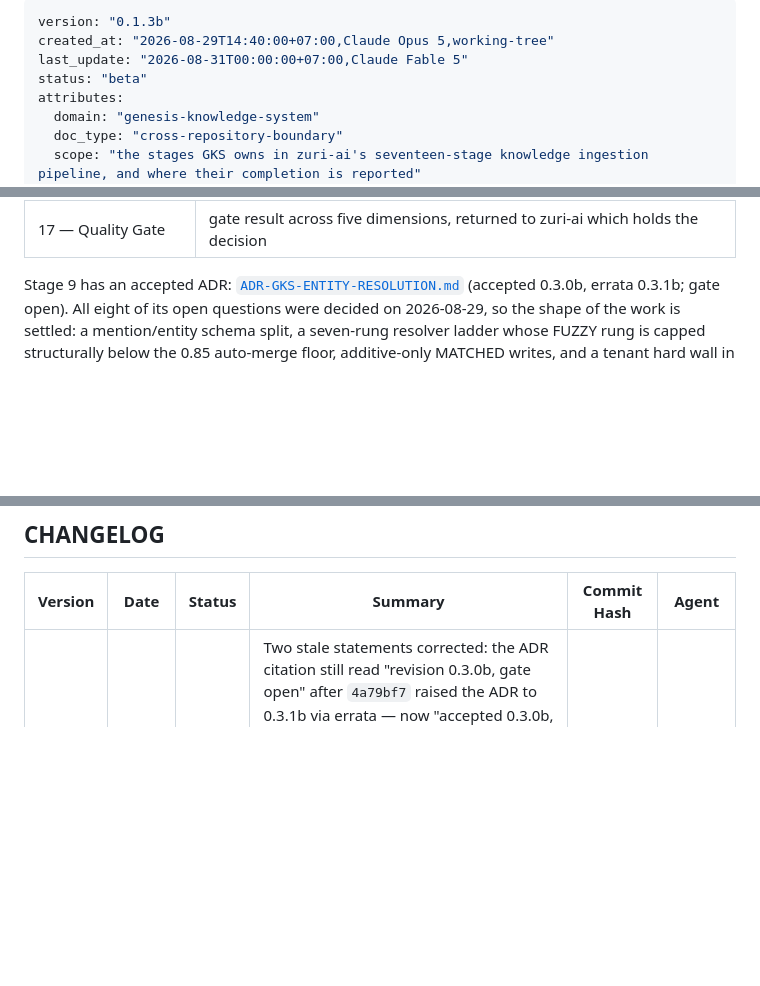
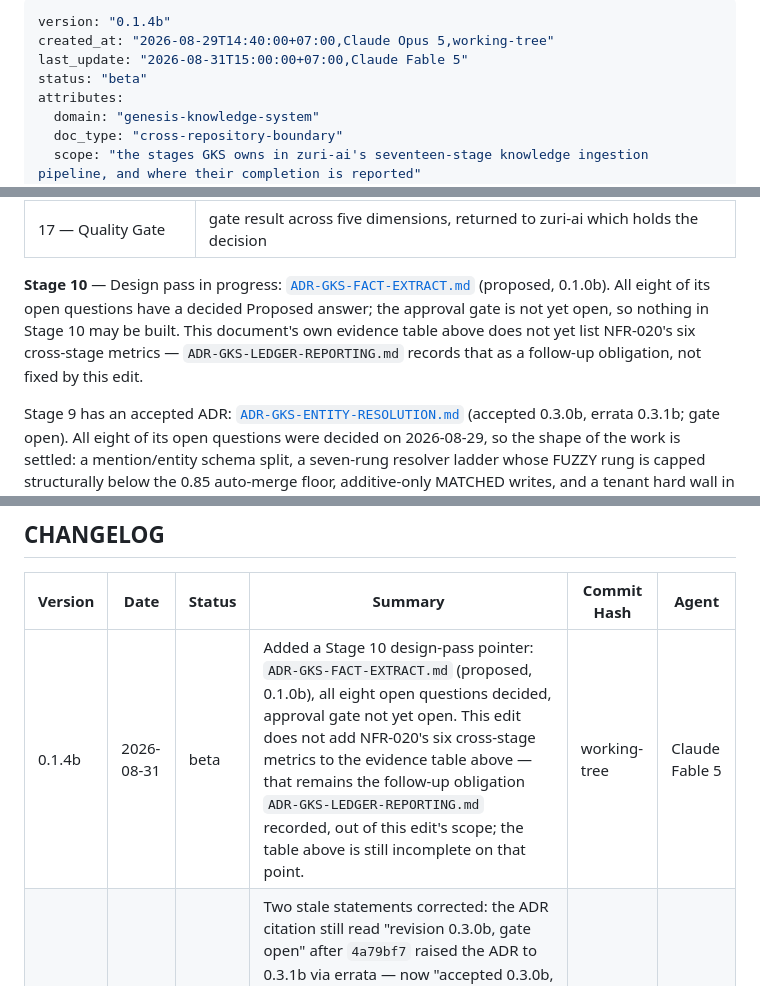
Before and after one commit to Freshair129/Genesis-Knowledge-System, a Markdown page: docs/TIER-BOUNDARY-17-STAGE.md, 3 parts joined by grey strips. GitHub-like rendering; blank space fills up the shorter version.

Commit message:
docs: ADR draft — Stage 10 fact extraction (DPS-KI-FACT-EXTRACT) design pass

```diff
--- a/docs/TIER-BOUNDARY-17-STAGE.md
+++ b/docs/TIER-BOUNDARY-17-STAGE.md
@@ -1,7 +1,7 @@
 ---
-version: "0.1.3b"
+version: "0.1.4b"
 created_at: "2026-08-29T14:40:00+07:00,Claude Opus 5,working-tree"
-last_update: "2026-08-31T00:00:00+07:00,Claude Fable 5"
+last_update: "2026-08-31T15:00:00+07:00,Claude Fable 5"
 status: "beta"
 attributes:
   domain: "genesis-knowledge-system"
@@ -59,6 +59,13 @@ here so they are readable without leaving this repository:
 | 13 — Graph Construction | node/edge counts by class, and for every business-assertion edge: provenance, confidence, temporal semantics, scope |
 | 14 — Enrichment | `derivation_method`, `source_objects`, `confidence`, `generated_at`, `pipeline_version` — derived knowledge kept separate from verified source fact |
 | 17 — Quality Gate | gate result across five dimensions, returned to zuri-ai which holds the decision |
+
+**Stage 10** — Design pass in progress: [`ADR-GKS-FACT-EXTRACT.md`](ADR-GKS-FACT-EXTRACT.md)
+(proposed, 0.1.0b). All eight of its open questions have a decided Proposed
+answer; the approval gate is not yet open, so nothing in Stage 10 may be
+built. This document's own evidence table above does not yet list NFR-020's
+six cross-stage metrics — `ADR-GKS-LEDGER-REPORTING.md` records that as a
+follow-up obligation, not fixed by this edit.
 
 Stage 9 has an accepted ADR: [`ADR-GKS-ENTITY-RESOLUTION.md`](ADR-GKS-ENTITY-RESOLUTION.md)
 (accepted 0.3.0b, errata 0.3.1b; gate open). All eight of its open questions were decided on
@@ -130,6 +137,7 @@ If this file and those disagree, those win, and this file is the thing to fix.
 
 | Version | Date | Status | Summary | Commit Hash | Agent |
 |---|---|---|---|---|---|
+| 0.1.4b | 2026-08-31 | beta | Added a Stage 10 design-pass pointer: `ADR-GKS-FACT-EXTRACT.md` (proposed, 0.1.0b), all eight open questions decided, approval gate not yet open. This edit does not add NFR-020's six cross-stage metrics to the evidence table above — that remains the follow-up obligation `ADR-GKS-LEDGER-REPORTING.md` recorded, out of this edit's scope; the table above is still incomplete on that point. | working-tree | Claude Fable 5 |
 | 0.1.3b | 2026-08-31 | beta | Two stale statements corrected: the ADR citation still read "revision 0.3.0b, gate open" after `4a79bf7` raised the ADR to 0.3.1b via errata — now "accepted 0.3.0b, errata 0.3.1b; gate open"; and both mentions of "a six-rung resolver ladder" undercounted the ADR's ladder table, which has always had seven rungs (`CANONICAL_REF` through `CREATED`). This file's third staleness — the same failure mode as 0.1.1b and 0.1.2b, prose describing another artifact going stale the moment that artifact moves, this time caught before a stale copy propagated into `docs/reports/2026-08-31-stage-9-tracker-handoff.md`. | working-tree | Claude Fable 5 |
 | 0.1.2b | 2026-08-30 | beta | Stage 9 shipped; the digest-vs-resolution question this file still called open was settled by ADR D2 and implemented. Flagged by RKOI's branch review as this file's second staleness in two days — prose describing another artifact goes stale the moment that artifact moves, and this file describes seven of them. | working-tree | Claude Opus 5 |
 | 0.1.1b | 2026-08-29 | beta | Stage 9's ADR was accepted (0.3.0b, gate open, all eight questions decided) hours after this file called it an unapproved draft. The stale line said the ADR authorizes nothing, which by then was the opposite of true -- the exact failure this file exists to prevent, in the file that exists to prevent it. | working-tree | Claude Opus 5 |
```
Also changed, not shown: docs/ADR-GKS-FACT-EXTRACT.md (added, +556 -0 lines).
